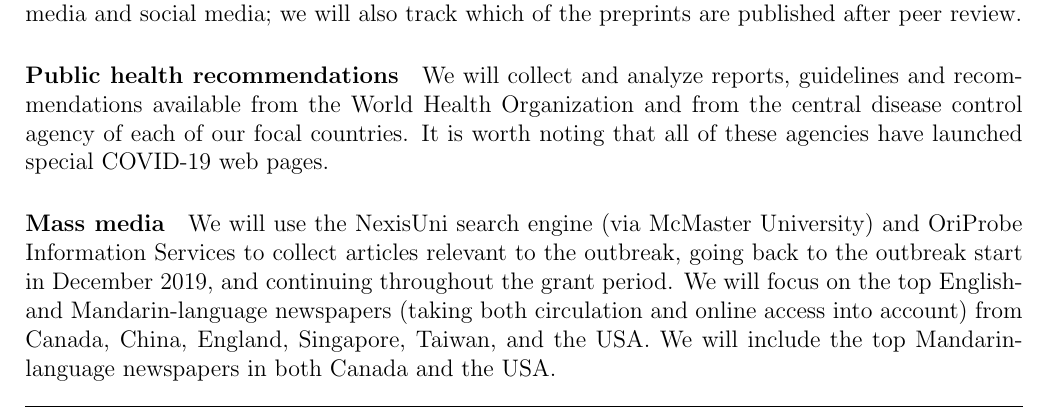
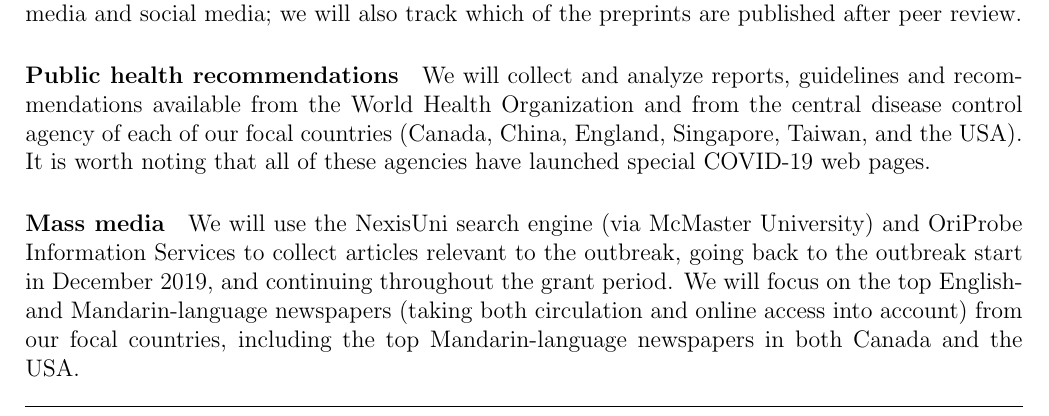
Before and after one commit to cfshi/coronavirus, a LaTeX document (cihr_proposal.tex, which reads content.tex): part of page 2 of 6, cut so that both start at the same text. Compiled offline with pdfLaTeX.

Commit message:
Merge from Chyun

```diff
--- a/content.tex
+++ b/content.tex
@@ -41,12 +41,10 @@ Since the initial reports, a cluster of acute severe respiratory disease (COVID-
 
 \subsubhead{Science} We will develop systematic search and screening strategies to extract relevant peer-reviewed publications from Google Scholar and PubMed. To account for the strong influence of preprints early in the epidemic \cite{MajuMandPRE}, we will also include preliminary scientific findings posted on medRxiv through 31 March 2020. We will index these papers and track their appearances in mass media and social media; we will also track which of the preprints are published after peer review.
 
-\subsubhead{Public health recommendations} We will collect and analyze reports, guidelines and recommendations available from the World Health Organization and from the central disease control agency of each of our focal countries. It is worth noting that all of these agencies have launched special COVID-19 web pages.
+\subsubhead{Public health recommendations} We will collect and analyze reports, guidelines and recommendations available from the World Health Organization and from the central disease control agency of each of our focal countries (Canada, China, England, Singapore, Taiwan, and the USA). It is worth noting that all of these agencies have launched special COVID-19 web pages.
 
 \subsubhead{Mass media} We will use the NexisUni search engine (via McMaster University) and OriProbe Information Services to collect articles relevant to the outbreak, going back to the outbreak start in December 2019, and continuing throughout the grant period.
-We will focus on the top English- and Mandarin-language newspapers (taking both circulation and online access into account) from
-Canada, China, England, Singapore, Taiwan, and the USA.
-We will include the top Mandarin-language newspapers in both Canada and the USA.
+We will focus on the top English- and Mandarin-language newspapers (taking both circulation and online access into account) from our focal countries, including the top Mandarin-language newspapers in both Canada and the USA.
 
 \subsubhead{Social media}
 We will collect data from Twitter and Weibo by purchasing API access and writing special-purpose scripts, using data going back to November 2019 -- before the epidemic started -- to give a baseline for comparison.
```
Also changed, not shown: Makefile.
